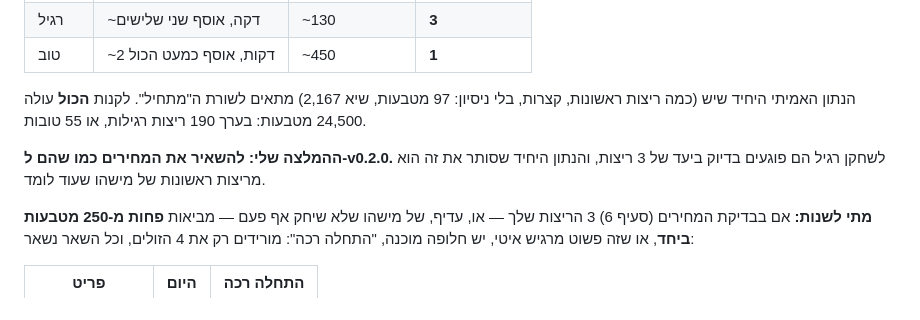
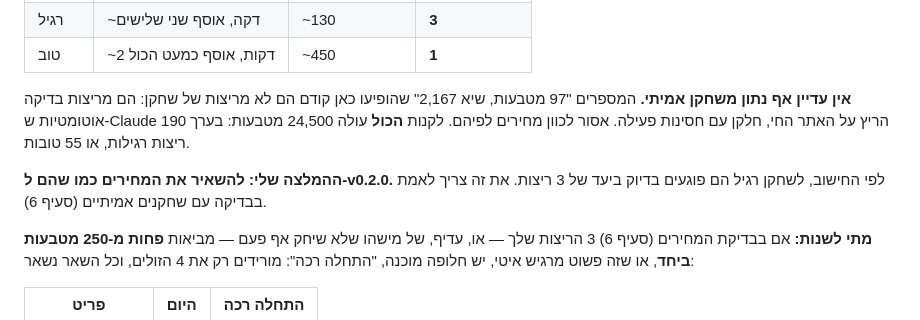
Before and after one commit to sagi0011-svg/slide-rush, a Markdown page: docs/QA-v0.2.md, the part around the change. Rendered like a GitHub page.

Commit message:
docs: QA appendix — the 97-coin runs were automated tests, not a real player
Co-Authored-By: Claude Opus 5.5 <noreply@anthropic.com>

```diff
--- a/docs/QA-v0.2.md
+++ b/docs/QA-v0.2.md
@@ -115,9 +115,9 @@
 | רגיל | ~דקה, אוסף שני שלישים | ~130 | **3** |
 | טוב | ~2 דקות, אוסף כמעט הכול | ~450 | **1** |
 
-הנתון האמיתי היחיד שיש (כמה ריצות ראשונות, קצרות, בלי ניסיון: 97 מטבעות, שיא 2,167) מתאים לשורת ה"מתחיל". לקנות **הכול** עולה 24,500 מטבעות: בערך 190 ריצות רגילות, או 55 טובות.
+**אין עדיין אף נתון משחקן אמיתי.** המספרים "97 מטבעות, שיא 2,167" שהופיעו כאן קודם הם לא מריצות של שחקן: הם מריצות בדיקה אוטומטיות ש-Claude הריץ על האתר החי, חלקן עם חסינות פעילה. אסור לכוון מחירים לפיהם. לקנות **הכול** עולה 24,500 מטבעות: בערך 190 ריצות רגילות, או 55 טובות.
 
-**ההמלצה שלי: להשאיר את המחירים כמו שהם ל-v0.2.0.** לשחקן רגיל הם פוגעים בדיוק ביעד של 3 ריצות, והנתון היחיד שסותר את זה הוא מריצות ראשונות של מישהו שעוד לומד.
+**ההמלצה שלי: להשאיר את המחירים כמו שהם ל-v0.2.0.** לפי החישוב, לשחקן רגיל הם פוגעים בדיוק ביעד של 3 ריצות. את זה צריך לאמת בבדיקה עם שחקנים אמיתיים (סעיף 6).
 
 **מתי לשנות:** אם בבדיקת המחירים (סעיף 6) 3 הריצות שלך — או, עדיף, של מישהו שלא שיחק אף פעם — מביאות **פחות מ-250 מטבעות ביחד**, או שזה פשוט מרגיש איטי, יש חלופה מוכנה, "התחלה רכה": מורידים רק את 4 הזולים, וכל השאר נשאר:
 
```
